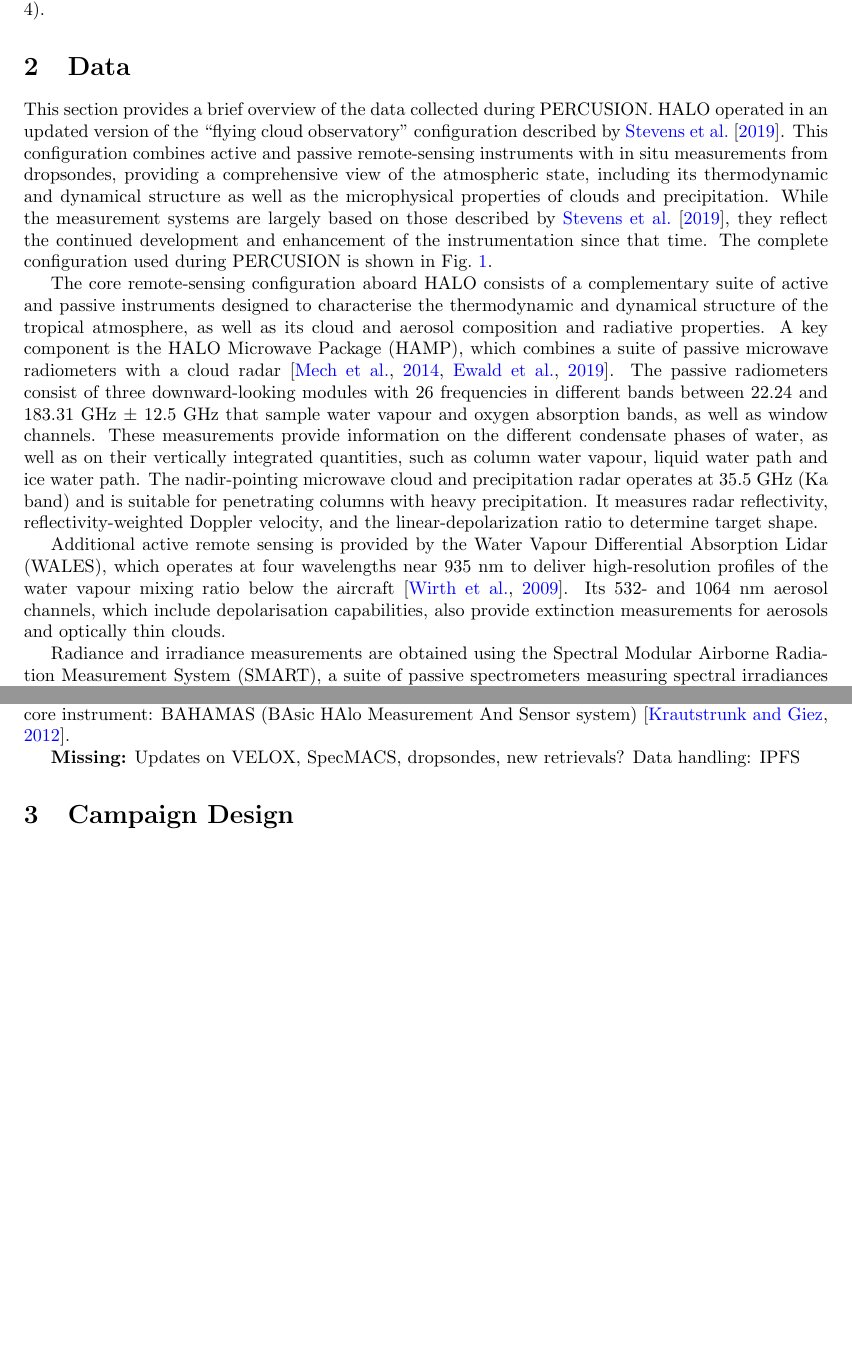
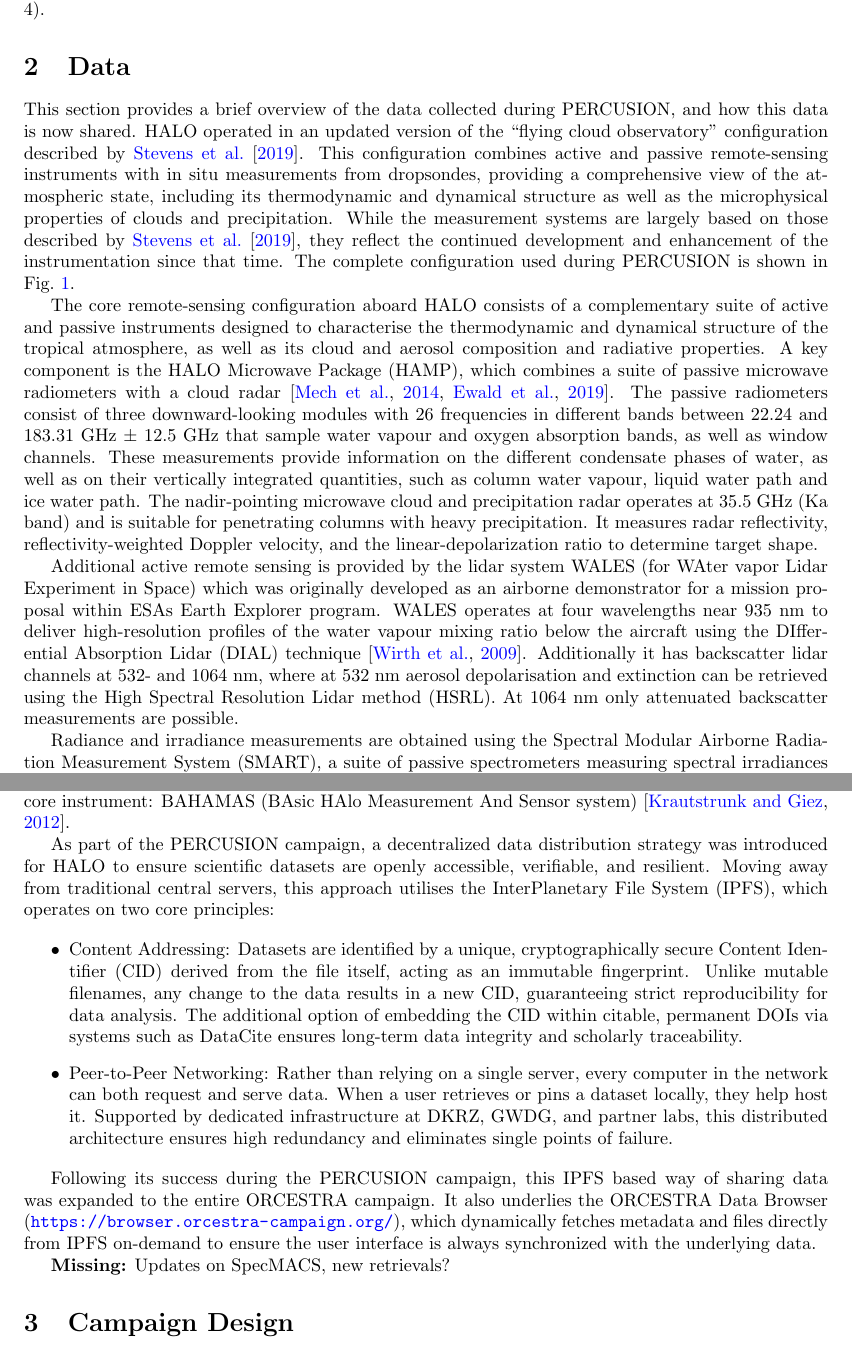
Before and after one commit to JuliaWindmiller1987/percusion, a LaTeX paper (overviewPaper.tex): two parts of pages 3 and 4 of 19, joined at a grey line, cut so that both start at the same text, the shorter picture padded with empty space. Compiled offline with pdfLaTeX.

Commit message:
Update on Overleaf.

```diff
--- a/overviewPaper.tex
+++ b/overviewPaper.tex
@@ -82,11 +82,11 @@ The remainder of the paper describes the measurement strategy and data (Section
 
 \section{Data}
 
-This section provides a brief overview of the data collected during PERCUSION. HALO operated in an updated version of the “flying cloud observatory” configuration described by \cite{stevensHighAltitudeLongRangeAircraft2019}. This configuration combines active and passive remote-sensing instruments with in situ measurements from dropsondes, providing a comprehensive view of the atmospheric state, including its thermodynamic and dynamical structure as well as the microphysical properties of clouds and precipitation. While the measurement systems are largely based on those described by \cite{stevensHighAltitudeLongRangeAircraft2019}, they reflect the continued development and enhancement of the instrumentation since that time. The complete configuration used during PERCUSION is shown in Fig.~\ref{fig:instrumentation}.
+This section provides a brief overview of the data collected during PERCUSION, and how this data is now shared. HALO operated in an updated version of the “flying cloud observatory” configuration described by \cite{stevensHighAltitudeLongRangeAircraft2019}. This configuration combines active and passive remote-sensing instruments with in situ measurements from dropsondes, providing a comprehensive view of the atmospheric state, including its thermodynamic and dynamical structure as well as the microphysical properties of clouds and precipitation. While the measurement systems are largely based on those described by \cite{stevensHighAltitudeLongRangeAircraft2019}, they reflect the continued development and enhancement of the instrumentation since that time. The complete configuration used during PERCUSION is shown in Fig.~\ref{fig:instrumentation}.
 
 The core remote-sensing configuration aboard HALO consists of a complementary suite of active and passive instruments designed to characterise the thermodynamic and dynamical structure of the tropical atmosphere, as well as its cloud and aerosol composition and radiative properties. A key component is the HALO Microwave Package (HAMP), which combines a suite of passive microwave radiometers with a cloud radar \citep{mechHAMPMicrowavePackage2014, ewaldCalibration35GHz2019}. The passive radiometers consist of three downward-looking modules with 26 frequencies in different bands between 22.24 and 183.31~GHz $\pm$ 12.5~GHz that sample water vapour and oxygen absorption bands, as well as window channels. These measurements provide information on the different condensate phases of water, as well as on their vertically integrated quantities, such as column water vapour, liquid water path and ice water path. The nadir-pointing microwave cloud and precipitation radar operates at 35.5~GHz (Ka band) and is suitable for penetrating columns with heavy precipitation. It measures radar reflectivity, reflectivity-weighted Doppler velocity, and the linear-depolarization ratio to determine target shape.
 
-Additional active remote sensing is provided by the Water Vapour Differential Absorption Lidar (WALES), which operates at four wavelengths near 935~nm to deliver high-resolution profiles of the water vapour mixing ratio below the aircraft \citep{wirthAirborneMultiwavelengthWater2009}. Its 532- and 1064~nm aerosol channels, which include depolarisation capabilities, also provide extinction measurements for aerosols and optically thin clouds.
+Additional active remote sensing is provided by the lidar system WALES (for WAter vapor Lidar Experiment in Space) which was originally developed as an airborne demonstrator for a mission proposal within ESAs Earth Explorer program. WALES operates at four wavelengths near 935~nm to deliver high-resolution profiles of the water vapour mixing ratio below the aircraft using the DIfferential Absorption Lidar (DIAL) technique \citep{wirthAirborneMultiwavelengthWater2009}. Additionally it has backscatter lidar channels at 532- and 1064~nm, where at 532~nm aerosol depolarisation and extinction can be retrieved using the High Spectral Resolution Lidar method (HSRL). At 1064 nm only attenuated backscatter measurements are possible.
 
 Radiance and irradiance measurements are obtained using the Spectral Modular Airborne Radiation Measurement System (SMART), a suite of passive spectrometers measuring spectral irradiances and radiances within the visible, near-infrared, and shortwave infrared wavelength range (0.3--2.2~\textmu m) \citep{wendischAirborneSpectralAlbedometer2001, wendischACRIDICONCHUVACampaign2016}. The irradiance measurements allow to determine the spectral cloud top albedo, while the radiance measurements can be used to create a cloud flag and to determine microphysical properties, including optical depth and effective droplet radius.
 The spectrometer of the Munich Aerosol Cloud Scanner (specMACS) complements these measurements by providing hyperspectral imaging in the visible/near-infrared (0.4--1.0~\textmu m), and shortwave infrared (1.0--2.5~\textmu m) \citep{ewaldDesignCharacterizationSpecMACS2016} to characterize clouds with respect to their cloud droplet effective radius, cloud droplet size distribution, and cloud optical depth.
@@ -105,10 +105,17 @@ Additional in-situ measurements of temperature, humidity, and pressure at flight
     \label{fig:instrumentation}
 \end{figure}
 
+As part of the PERCUSION campaign, a decentralized data distribution strategy was introduced for HALO to ensure scientific datasets are openly accessible, verifiable, and resilient. Moving away from traditional central servers, this approach utilises the InterPlanetary File System (IPFS), which operates on two core principles:
+
+\begin{itemize}
+    \item Content Addressing: Datasets are identified by a unique, cryptographically secure Content Identifier (CID) derived from the file itself, acting as an immutable fingerprint. Unlike mutable filenames, any change to the data results in a new CID, guaranteeing strict reproducibility for data analysis. The additional option of embedding the CID within citable, permanent DOIs via systems such as DataCite ensures long-term data integrity and scholarly traceability.
+    \item Peer-to-Peer Networking: Rather than relying on a single server, every computer in the network can both request and serve data. When a user retrieves or pins a dataset locally, they help host it. Supported by dedicated infrastructure at DKRZ, GWDG, and partner labs, this distributed architecture ensures high redundancy and eliminates single points of failure.
+\end{itemize}
+
+Following its success during the PERCUSION campaign, this IPFS based way of sharing data was expanded to the entire ORCESTRA campaign. It also underlies the ORCESTRA Data Browser (\url{https://browser.orcestra-campaign.org/}), which dynamically fetches metadata and files directly from IPFS on-demand to ensure the user interface is always synchronized with the underlying data.
 
 \textbf{Missing:}
-Updates on VELOX, SpecMACS, dropsondes, new retrievals?
-Data handling: IPFS
+Updates on SpecMACS, new retrievals?
 
 \section{Campaign Design}
 
```
